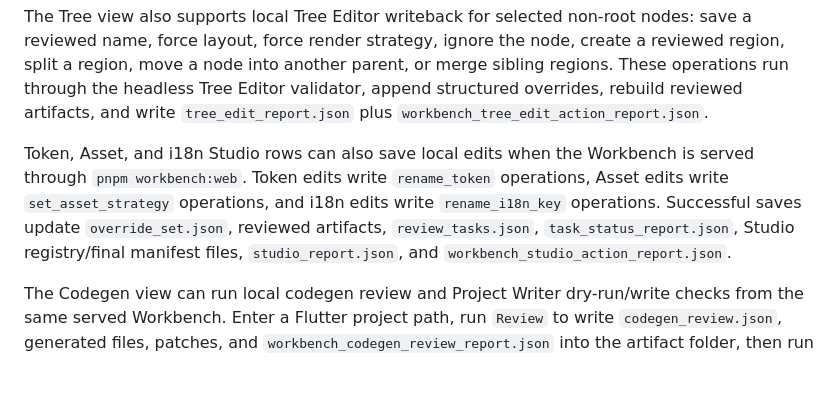
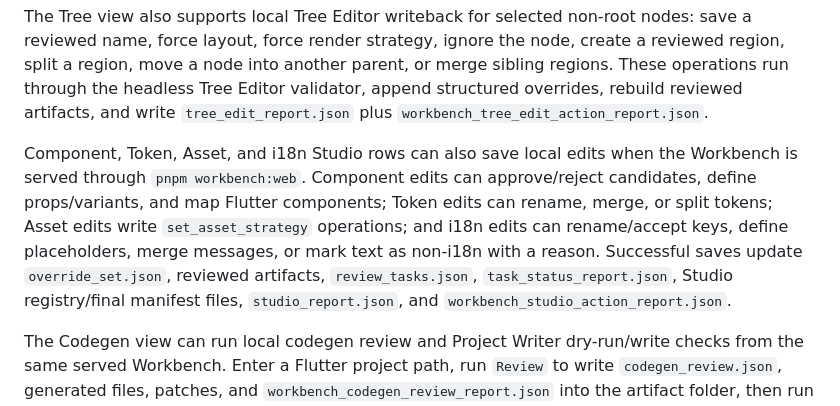
Before and after one commit to Zhangw1998/UXCompiler, a Markdown page: README.md, the part around the change. GitHub-like rendering; blank space fills up the shorter version.

Commit message:
Document Workbench studio edit coverage

```diff
--- a/README.md
+++ b/README.md
@@ -285,7 +285,7 @@ When opened through `pnpm workbench:web`, Review Task action buttons can write b
 
 The Tree view also supports local Tree Editor writeback for selected non-root nodes: save a reviewed name, force layout, force render strategy, ignore the node, create a reviewed region, split a region, move a node into another parent, or merge sibling regions. These operations run through the headless Tree Editor validator, append structured overrides, rebuild reviewed artifacts, and write `tree_edit_report.json` plus `workbench_tree_edit_action_report.json`.
 
-Token, Asset, and i18n Studio rows can also save local edits when the Workbench is served through `pnpm workbench:web`. Token edits write `rename_token` operations, Asset edits write `set_asset_strategy` operations, and i18n edits write `rename_i18n_key` operations. Successful saves update `override_set.json`, reviewed artifacts, `review_tasks.json`, `task_status_report.json`, Studio registry/final manifest files, `studio_report.json`, and `workbench_studio_action_report.json`.
+Component, Token, Asset, and i18n Studio rows can also save local edits when the Workbench is served through `pnpm workbench:web`. Component edits can approve/reject candidates, define props/variants, and map Flutter components; Token edits can rename, merge, or split tokens; Asset edits write `set_asset_strategy` operations; and i18n edits can rename/accept keys, define placeholders, merge messages, or mark text as non-i18n with a reason. Successful saves update `override_set.json`, reviewed artifacts, `review_tasks.json`, `task_status_report.json`, Studio registry/final manifest files, `studio_report.json`, and `workbench_studio_action_report.json`.
 
 The Codegen view can run local codegen review and Project Writer dry-run/write checks from the same served Workbench. Enter a Flutter project path, run `Review` to write `codegen_review.json`, generated files, patches, and `workbench_codegen_review_report.json` into the artifact folder, then run `Dry Run` or an explicitly confirmed `Write` to produce `project_write_report.json`.
 
```
